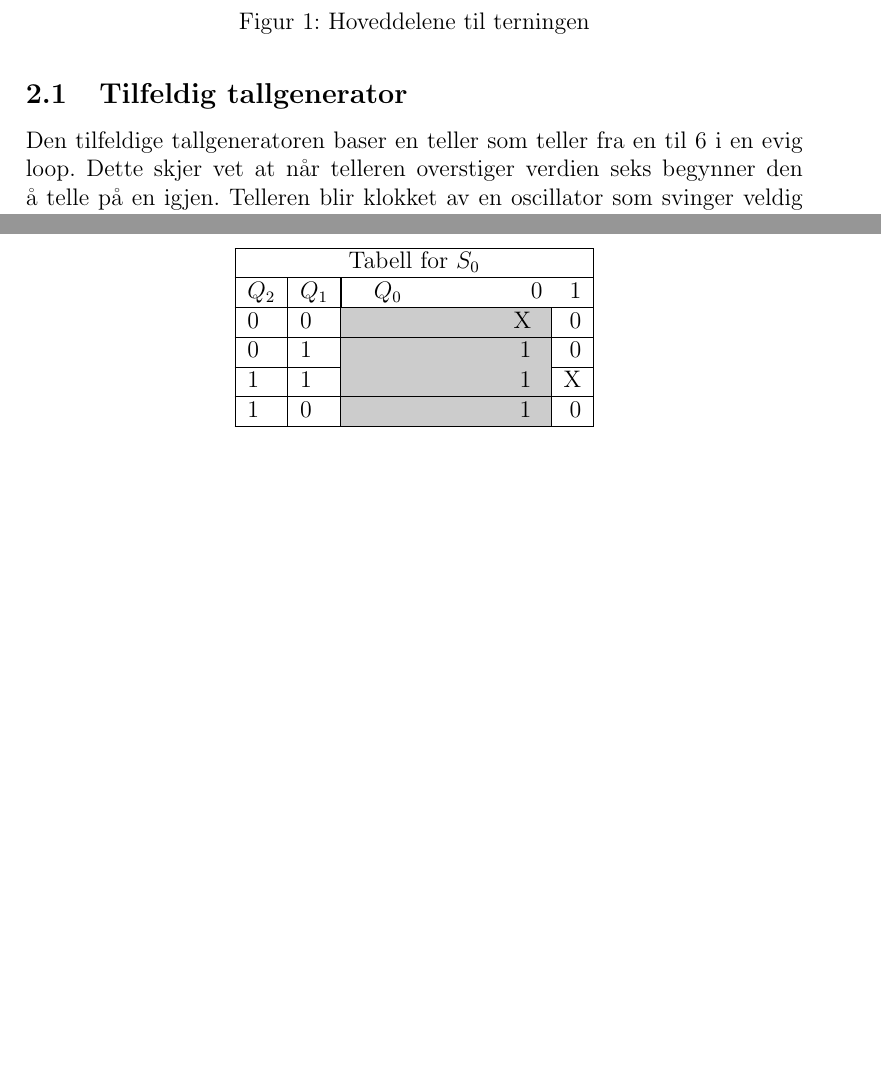
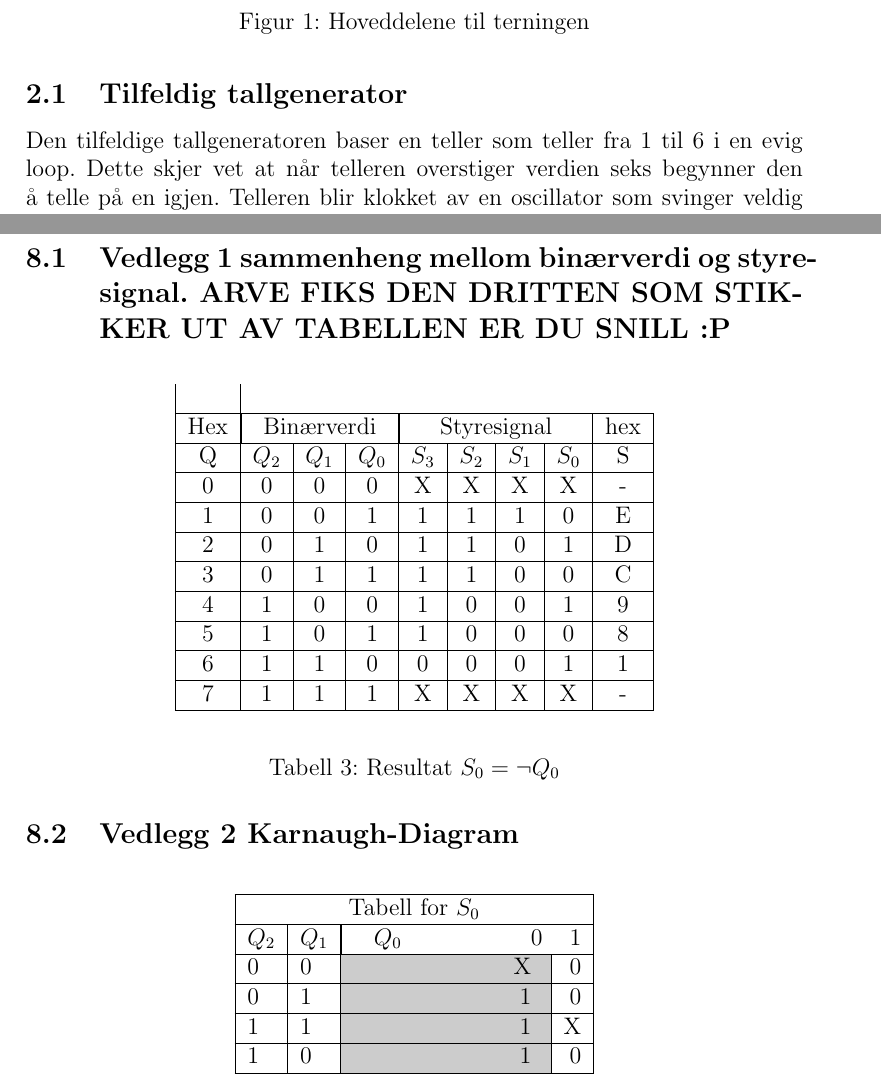
Before and after one commit to DigTekBestGroup/Labrapport, a LaTeX document (DigTek.tex): two parts of pages 6 and 14 of 17, joined at a grey line, cut so that both start at the same text, the shorter picture padded with empty space. Compiled offline with pdfLaTeX.

Commit message:
Da er det bare små

```diff
--- a/DigTek.tex
+++ b/DigTek.tex
@@ -48,7 +48,7 @@ gir ut et trebits binærtall mellom 001 og 110, som er henholdsvis 1 og 6. Logik
 \end{figure}
 
     \subsection{Tilfeldig tallgenerator}
-    Den tilfeldige tallgeneratoren baser en teller som teller fra en til 6 i en evig loop. Dette skjer vet at når telleren overstiger verdien seks begynner den å telle på en igjen. Telleren blir klokket av en oscillator som svinger
+    Den tilfeldige tallgeneratoren baser en teller som teller fra 1 til 6 i en evig loop. Dette skjer vet at når telleren overstiger verdien seks begynner den å telle på en igjen. Telleren blir klokket av en oscillator som svinger
     veldig raskt, dette gjør at verdien til telleren skifter så fort at vi kan si det er tilfeldig hvilket tall som kommer ut når man slipper bryteren. Denne oscillatoren består av en NAND- og en NOR-port, i tillegg til noen motstandere og kondensatorer. Se figur under:
     \\
     \\
@@ -153,7 +153,26 @@ det var en gang en \textit{kursiv gris} og en  \textbf{bold ulv}
 \clearpage
 
 \section{Vedlegg}
+    \subsection{Vedlegg 1 sammenheng mellom binærverdi og styresignal. ARVE FIKS DEN DRITTEN SOM STIKKER UT AV TABELLEN ER DU SNILL :P}
+    \begin{table}[H]
+    \begin{center}
+    \begin{tabular}{|c|c|c|c|c|c|c|c|c|} \\ \hline
+    Hex & \multicolumn{3}{|c|}{Binærverdi} & \multicolumn{4}{|c|}{Styresignal}&hex \\ \hline
+    Q & $Q_2$ & $Q_1$ & $Q_0$ & $S_3$ & $S_2$ & $S_1$ & $S_0$ & S \\ \hline
+    0 & 0 & 0 & 0 & X & X & X & X & - \\ \hline
+    1 & 0 & 0 & 1 & 1 & 1 & 1 & 0 & E \\ \hline
+    2 & 0 & 1 & 0 & 1 & 1 & 0 & 1 & D \\ \hline
+    3 & 0 & 1 & 1 & 1 & 1 & 0 & 0 & C \\ \hline
+    4 & 1 & 0 & 0 & 1 & 0 & 0 & 1 & 9 \\ \hline
+    5 & 1 & 0 & 1 & 1 & 0 & 0 & 0 & 8 \\ \hline
+    6 & 1 & 1 & 0 & 0 & 0 & 0 & 1 & 1 \\ \hline
+    7 & 1 & 1 & 1 & X & X & X & X & - \\ \hline
+    \end{tabular}
+    \end{center}
+    \caption{Resultat $S_0=\neg Q_0$}
+    \end{table}
 
+    \subsection{Vedlegg 2 Karnaugh-Diagram}
     \begin{table}[H]
     \begin{center}
     \begin{tabular}{|l|l|r|r|} \hline
```
Also changed, not shown: DigTek.tex (2 more changed lines). Lines whose indentation alone changed are shown as unchanged.
